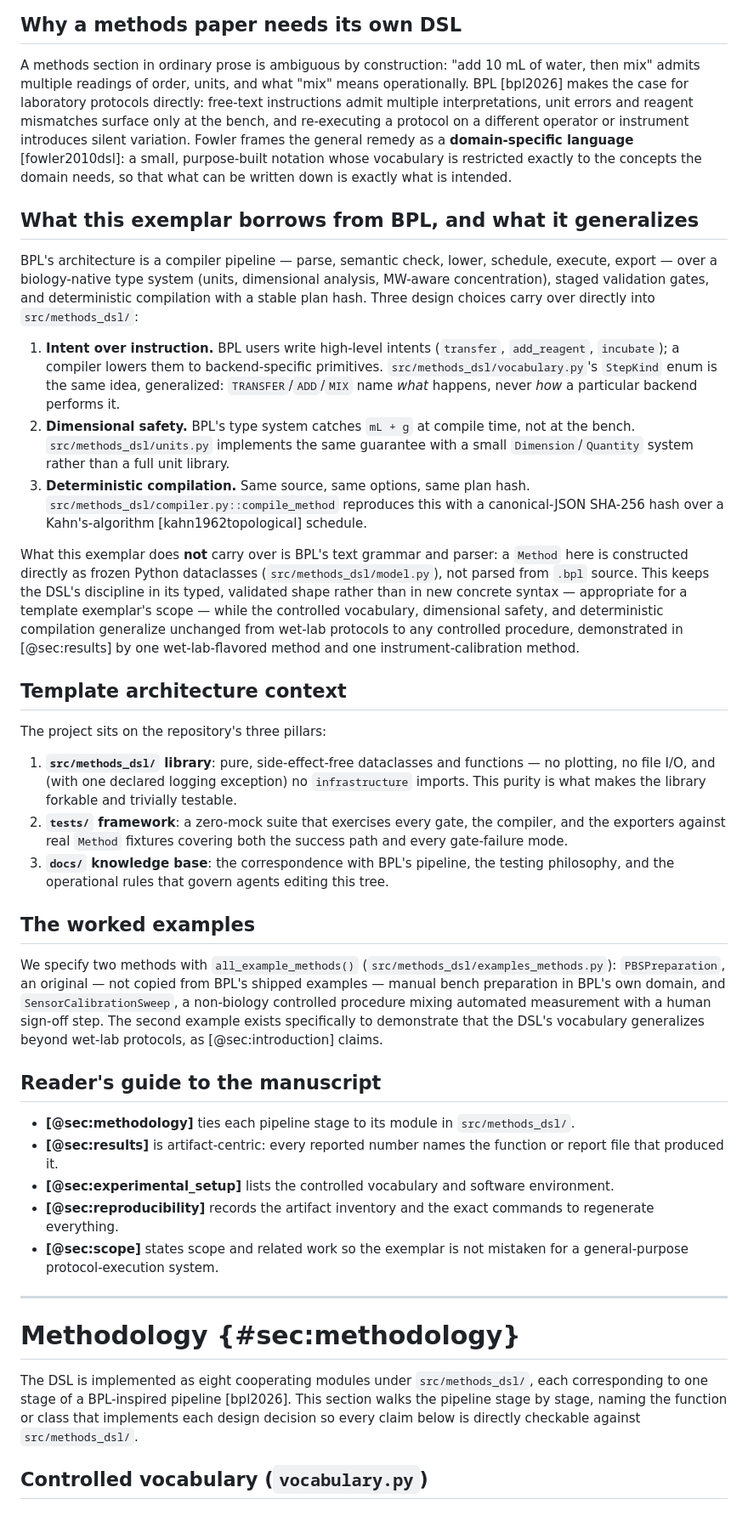
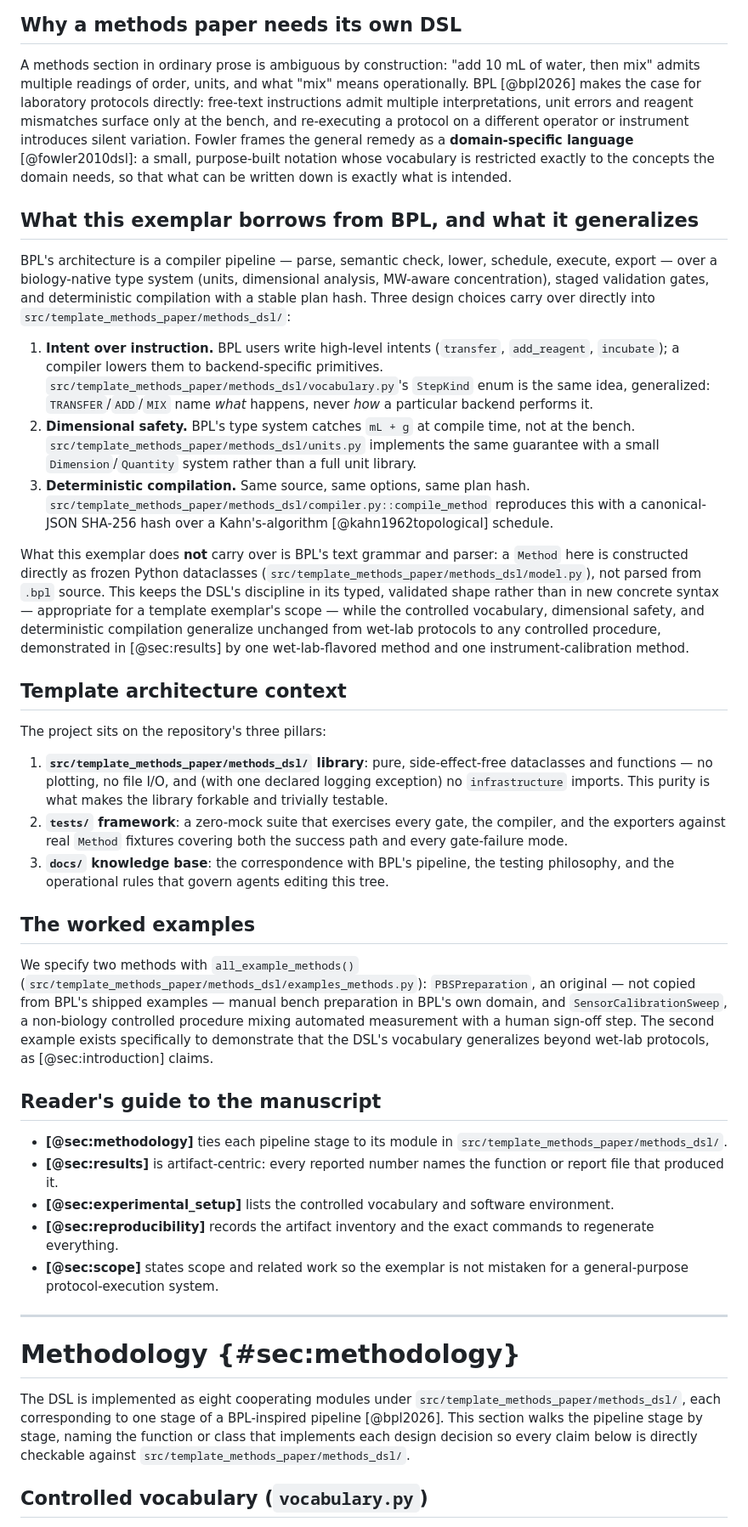
Before and after one commit to docxology/template_methods_paper, a Markdown page: _combined_manuscript.md, the part around one of its changes. Shown at 85% size. GitHub-like rendering.

```diff
--- a/_combined_manuscript.md
+++ b/_combined_manuscript.md
@@ -74,12 +74,12 @@ generated-variable-injected, multi-format rendering.
 
 A methods section in ordinary prose is ambiguous by construction: "add 10 mL
 of water, then mix" admits multiple readings of order, units, and what
-"mix" means operationally. BPL [bpl2026] makes the case for laboratory
+"mix" means operationally. BPL [@bpl2026] makes the case for laboratory
 protocols directly: free-text instructions admit multiple interpretations,
 unit errors and reagent mismatches surface only at the bench, and
 re-executing a protocol on a different operator or instrument introduces
 silent variation. Fowler frames the general remedy as a **domain-specific
-language** [fowler2010dsl]: a small, purpose-built notation whose vocabulary
+language** [@fowler2010dsl]: a small, purpose-built notation whose vocabulary
 is restricted exactly to the concepts the domain needs, so that what can be
 written down is exactly what is intended.
 
@@ -89,25 +89,25 @@ BPL's architecture is a compiler pipeline — parse, semantic check, lower,
 schedule, execute, export — over a biology-native type system (units,
 dimensional analysis, MW-aware concentration), staged validation gates, and
 deterministic compilation with a stable plan hash. Three design choices carry
-over directly into `src/methods_dsl/`:
+over directly into `src/template_methods_paper/methods_dsl/`:
 
 1. **Intent over instruction.** BPL users write high-level intents
    (`transfer`, `add_reagent`, `incubate`); a compiler lowers them to
-   backend-specific primitives. `src/methods_dsl/vocabulary.py`'s `StepKind`
+   backend-specific primitives. `src/template_methods_paper/methods_dsl/vocabulary.py`'s `StepKind`
    enum is the same idea, generalized: `TRANSFER`/`ADD`/`MIX` name *what*
    happens, never *how* a particular backend performs it.
 2. **Dimensional safety.** BPL's type system catches `mL + g` at compile
-   time, not at the bench. `src/methods_dsl/units.py` implements the same
+   time, not at the bench. `src/template_methods_paper/methods_dsl/units.py` implements the same
    guarantee with a small `Dimension`/`Quantity` system rather than a full
    unit library.
 3. **Deterministic compilation.** Same source, same options, same plan hash.
-   `src/methods_dsl/compiler.py::compile_method` reproduces this with a
+   `src/template_methods_paper/methods_dsl/compiler.py::compile_method` reproduces this with a
    canonical-JSON SHA-256 hash over a Kahn's-algorithm
-   [kahn1962topological] schedule.
+   [@kahn1962topological] schedule.
 
 What this exemplar does **not** carry over is BPL's text grammar and parser:
 a `Method` here is constructed directly as frozen Python dataclasses
-(`src/methods_dsl/model.py`), not parsed from `.bpl` source. This keeps the
+(`src/template_methods_paper/methods_dsl/model.py`), not parsed from `.bpl` source. This keeps the
 DSL's discipline in its typed, validated shape rather than in new concrete
 syntax — appropriate for a template exemplar's scope — while the controlled
 vocabulary, dimensional safety, and deterministic compilation generalize
@@ -119,7 +119,7 @@ method.
 
 The project sits on the repository's three pillars:
 
-1. **`src/methods_dsl/` library**: pure, side-effect-free dataclasses and
+1. **`src/template_methods_paper/methods_dsl/` library**: pure, side-effect-free dataclasses and
    functions — no plotting, no file I/O, and (with one declared logging
    exception) no `infrastructure` imports. This purity is what makes the
    library forkable and trivially testable.
@@ -133,7 +133,7 @@ The project sits on the repository's three pillars:
 ## The worked examples
 
 We specify two methods with `all_example_methods()`
-(`src/methods_dsl/examples_methods.py`): `PBSPreparation`, an
+(`src/template_methods_paper/methods_dsl/examples_methods.py`): `PBSPreparation`, an
 original — not copied from BPL's shipped examples — manual bench
 preparation in BPL's own domain, and `SensorCalibrationSweep`, a
 non-biology controlled procedure mixing automated measurement with a
@@ -144,7 +144,7 @@ that the DSL's vocabulary generalizes beyond wet-lab protocols, as
 ## Reader's guide to the manuscript
 
 - **[@sec:methodology]** ties each pipeline stage to its module in
-  `src/methods_dsl/`.
+  `src/template_methods_paper/methods_dsl/`.
 - **[@sec:results]** is artifact-centric: every reported number names the
   function or report file that produced it.
 - **[@sec:experimental_setup]** lists the controlled vocabulary and software
@@ -163,10 +163,10 @@ that the DSL's vocabulary generalizes beyond wet-lab protocols, as
 # Methodology {#sec:methodology}
 
 The DSL is implemented as eight cooperating modules under
-`src/methods_dsl/`, each corresponding to one stage of a BPL-inspired
-pipeline [bpl2026]. This section walks the pipeline stage by stage,
+`src/template_methods_paper/methods_dsl/`, each corresponding to one stage of a BPL-inspired
+pipeline [@bpl2026]. This section walks the pipeline stage by stage,
 naming the function or class that implements each design decision so every
-claim below is directly checkable against `src/methods_dsl/`.
+claim below is directly checkable against `src/template_methods_paper/methods_dsl/`.
 
 ## Controlled vocabulary (`vocabulary.py`)
 
```
Also changed, not shown: other parts of _combined_manuscript.md (+68 -59 lines), figures/step_counts.png (added), 14 other files.
